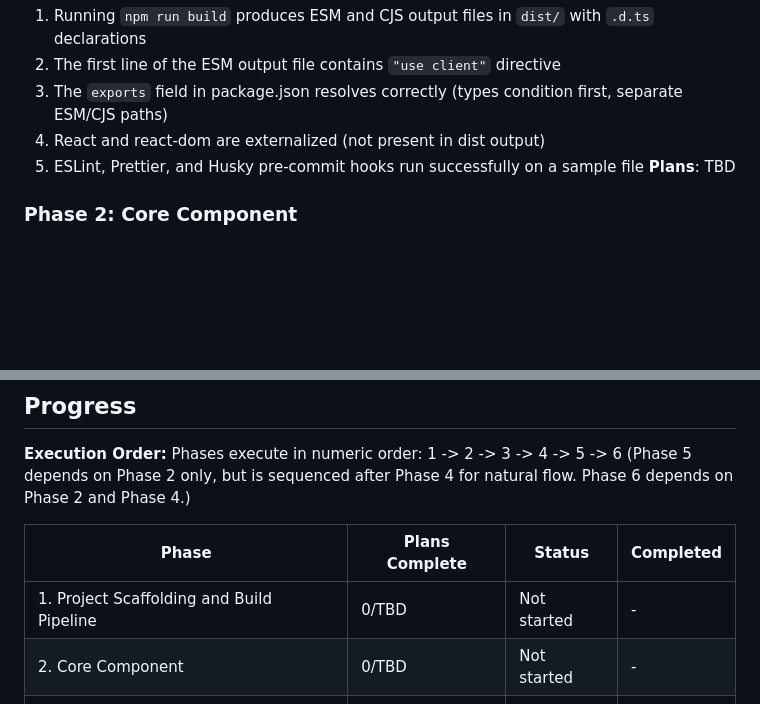
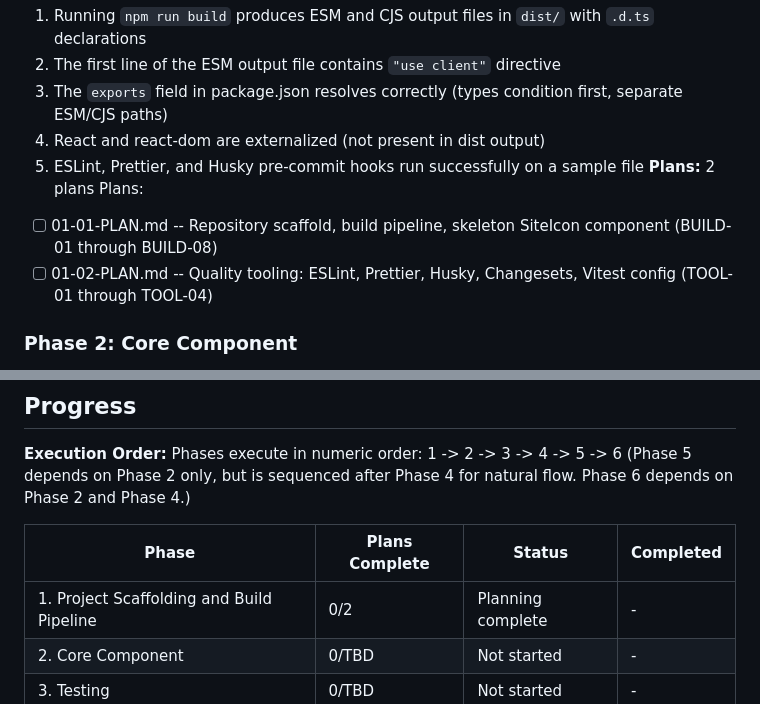
Before and after one commit to TomyCesaille/react-site-icon, a Markdown page: .planning/ROADMAP.md, 2 parts joined by grey strips. GitHub-like rendering; blank space fills up the shorter version.

Commit message:
docs(01): create phase 1 plans

```diff
--- a/.planning/ROADMAP.md
+++ b/.planning/ROADMAP.md
@@ -31,7 +31,10 @@ Decimal phases appear between their surrounding integers in numeric order.
   3. The `exports` field in package.json resolves correctly (types condition first, separate ESM/CJS paths)
   4. React and react-dom are externalized (not present in dist output)
   5. ESLint, Prettier, and Husky pre-commit hooks run successfully on a sample file
-**Plans**: TBD
+**Plans:** 2 plans
+Plans:
+- [ ] 01-01-PLAN.md -- Repository scaffold, build pipeline, skeleton SiteIcon component (BUILD-01 through BUILD-08)
+- [ ] 01-02-PLAN.md -- Quality tooling: ESLint, Prettier, Husky, Changesets, Vitest config (TOOL-01 through TOOL-04)
 
 ### Phase 2: Core Component
 **Goal**: Users can render `<SiteIcon domain="github.com" />` and see GitHub's favicon, with automatic fallback for unknown domains
@@ -98,7 +101,7 @@ Phases execute in numeric order: 1 -> 2 -> 3 -> 4 -> 5 -> 6
 
 | Phase | Plans Complete | Status | Completed |
 |-------|----------------|--------|-----------|
-| 1. Project Scaffolding and Build Pipeline | 0/TBD | Not started | - |
+| 1. Project Scaffolding and Build Pipeline | 0/2 | Planning complete | - |
 | 2. Core Component | 0/TBD | Not started | - |
 | 3. Testing | 0/TBD | Not started | - |
 | 4. CI/CD and Release Automation | 0/TBD | Not started | - |
```
Also changed, not shown: 2 other files.
